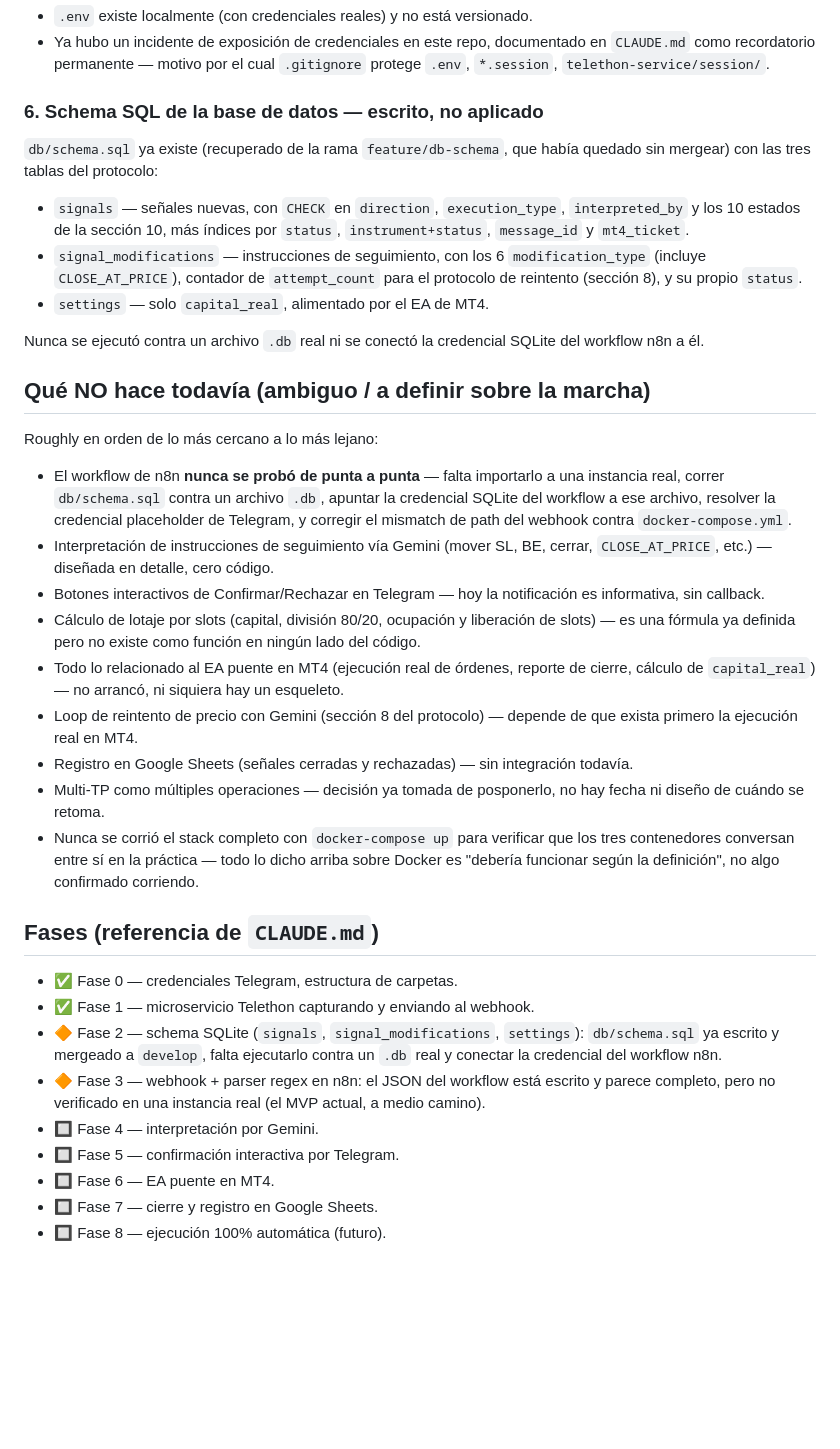
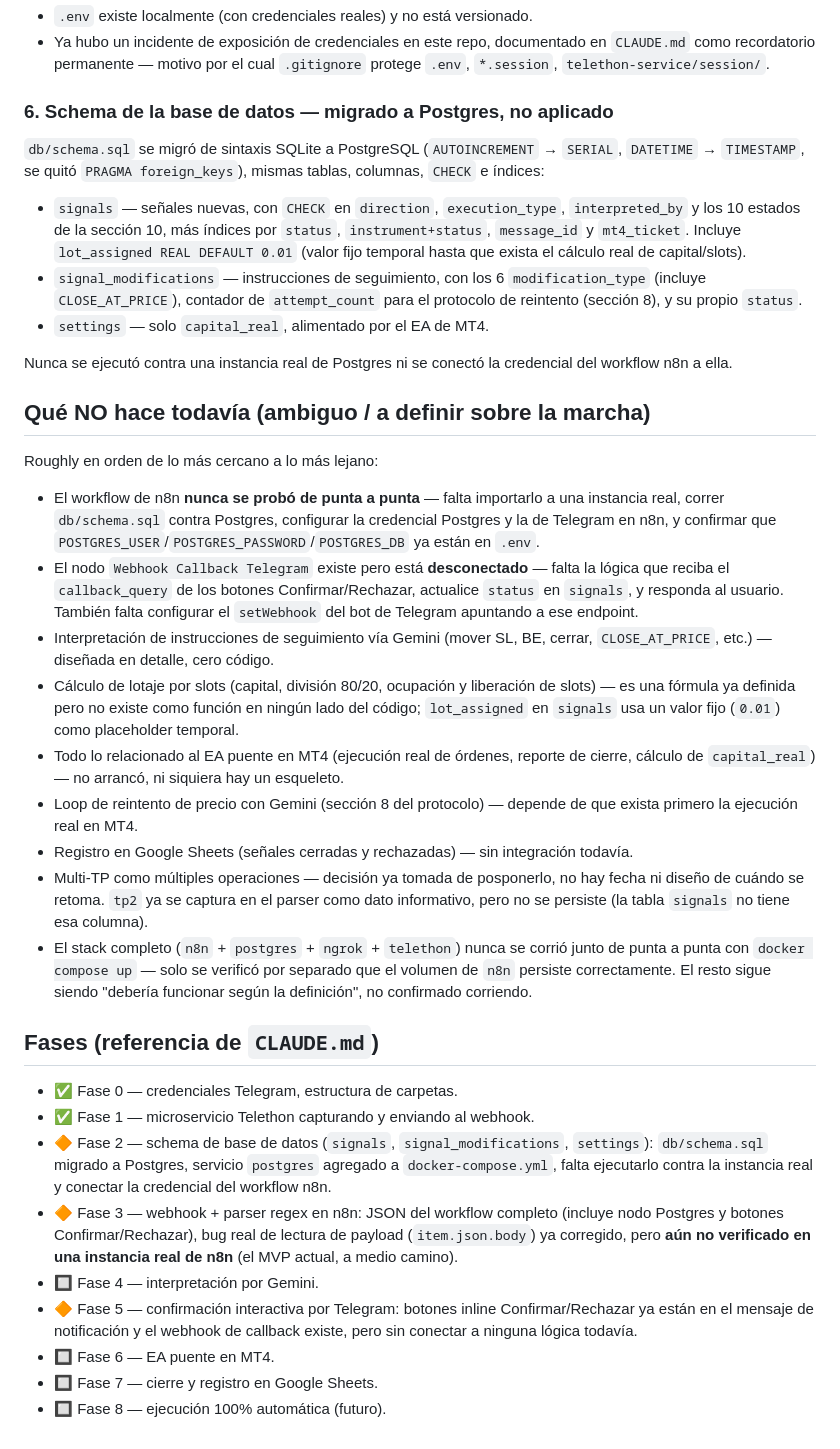
Before and after one commit to alejandro-xoxo/Kronos_Bot, a Markdown page: STATUS.md, the part around one of its changes. GitHub-like rendering; blank space fills up the shorter version.

```diff
--- a/STATUS.md
+++ b/STATUS.md
@@ -75,39 +101,45 @@ nada de lo que describe (fuera del MVP regex) está implementado.
   por el cual `.gitignore` protege `.env`, `*.session`,
   `telethon-service/session/`.
 
-### 6. Schema SQL de la base de datos — escrito, no aplicado
-`db/schema.sql` ya existe (recuperado de la rama `feature/db-schema`,
-que había quedado sin mergear) con las tres tablas del protocolo:
+### 6. Schema de la base de datos — migrado a Postgres, no aplicado
+`db/schema.sql` se migró de sintaxis SQLite a PostgreSQL
+(`AUTOINCREMENT` → `SERIAL`, `DATETIME` → `TIMESTAMP`, se quitó
+`PRAGMA foreign_keys`), mismas tablas, columnas, `CHECK` e índices:
 - `signals` — señales nuevas, con `CHECK` en `direction`,
   `execution_type`, `interpreted_by` y los 10 estados de la sección 10,
   más índices por `status`, `instrument+status`, `message_id` y
-  `mt4_ticket`.
+  `mt4_ticket`. Incluye `lot_assigned REAL DEFAULT 0.01` (valor fijo
+  temporal hasta que exista el cálculo real de capital/slots).
 - `signal_modifications` — instrucciones de seguimiento, con los 6
   `modification_type` (incluye `CLOSE_AT_PRICE`), contador de
   `attempt_count` para el protocolo de reintento (sección 8), y su
   propio `status`.
 - `settings` — solo `capital_real`, alimentado por el EA de MT4.
 
-Nunca se ejecutó contra un archivo `.db` real ni se conectó la
-credencial SQLite del workflow n8n a él.
+Nunca se ejecutó contra una instancia real de Postgres ni se conectó
+la credencial del workflow n8n a ella.
 
 ## Qué NO hace todavía (ambiguo / a definir sobre la marcha)
 
 Roughly en orden de lo más cercano a lo más lejano:
 
 - El workflow de n8n **nunca se probó de punta a punta** — falta
-  importarlo a una instancia real, correr `db/schema.sql` contra un
-  archivo `.db`, apuntar la credencial SQLite del workflow a ese
-  archivo, resolver la credencial placeholder de Telegram, y corregir
-  el mismatch de path del webhook contra `docker-compose.yml`.
+  importarlo a una instancia real, correr `db/schema.sql` contra
+  Postgres, configurar la credencial Postgres y la de Telegram en n8n,
+  y confirmar que `POSTGRES_USER`/`POSTGRES_PASSWORD`/`POSTGRES_DB`
+  ya están en `.env`.
+- El nodo `Webhook Callback Telegram` existe pero está **desconectado**
+  — falta la lógica que reciba el `callback_query` de los botones
+  Confirmar/Rechazar, actualice `status` en `signals`, y responda al
+  usuario. También falta configurar el `setWebhook` del bot de
+  Telegram apuntando a ese endpoint.
 - Interpretación de instrucciones de seguimiento vía Gemini (mover
   SL, BE, cerrar, `CLOSE_AT_PRICE`, etc.) — diseñada en detalle, cero
   código.
-- Botones interactivos de Confirmar/Rechazar en Telegram — hoy la
-  notificación es informativa, sin callback.
 - Cálculo de lotaje por slots (capital, división 80/20, ocupación y
   liberación de slots) — es una fórmula ya definida pero no existe
-  como función en ningún lado del código.
+  como función en ningún lado del código; `lot_assigned` en `signals`
+  usa un valor fijo (`0.01`) como placeholder temporal.
 - Todo lo relacionado al EA puente en MT4 (ejecución real de
   órdenes, reporte de cierre, cálculo de `capital_real`) — no
   arrancó, ni siquiera hay un esqueleto.
@@ -116,25 +148,33 @@ Roughly en orden de lo más cercano a lo más lejano:
 - Registro en Google Sheets (señales cerradas y rechazadas) — sin
   integración todavía.
 - Multi-TP como múltiples operaciones — decisión ya tomada de
-  posponerlo, no hay fecha ni diseño de cuándo se retoma.
-- Nunca se corrió el stack completo con `docker-compose up` para
-  verificar que los tres contenedores conversan entre sí en la
-  práctica — todo lo dicho arriba sobre Docker es "debería funcionar
-  según la definición", no algo confirmado corriendo.
+  posponerlo, no hay fecha ni diseño de cuándo se retoma. `tp2` ya se
+  captura en el parser como dato informativo, pero no se persiste
+  (la tabla `signals` no tiene esa columna).
+- El stack completo (`n8n` + `postgres` + `ngrok` + `telethon`) nunca
+  se corrió junto de punta a punta con `docker compose up` — solo se
+  verificó por separado que el volumen de `n8n` persiste
+  correctamente. El resto sigue siendo "debería funcionar según la
+  definición", no confirmado corriendo.
 
 ## Fases (referencia de `CLAUDE.md`)
 
 - ✅ Fase 0 — credenciales Telegram, estructura de carpetas.
 - ✅ Fase 1 — microservicio Telethon capturando y enviando al webhook.
-- 🔶 Fase 2 — schema SQLite (`signals`, `signal_modifications`,
-  `settings`): `db/schema.sql` ya escrito y mergeado a `develop`,
-  falta ejecutarlo contra un `.db` real y conectar la credencial del
-  workflow n8n.
-- 🔶 Fase 3 — webhook + parser regex en n8n: el JSON del workflow está
-  escrito y parece completo, pero no verificado en una instancia real
-  (el MVP actual, a medio camino).
+- 🔶 Fase 2 — schema de base de datos (`signals`, `signal_modifications`,
+  `settings`): `db/schema.sql` migrado a Postgres, servicio `postgres`
+  agregado a `docker-compose.yml`, falta ejecutarlo contra la instancia
+  real y conectar la credencial del workflow n8n.
+- 🔶 Fase 3 — webhook + parser regex en n8n: JSON del workflow completo
+  (incluye nodo Postgres y botones Confirmar/Rechazar), bug real de
+  lectura de payload (`item.json.body`) ya corregido, pero **aún no
+  verificado en una instancia real de n8n** (el MVP actual, a medio
+  camino).
 - 🔲 Fase 4 — interpretación por Gemini.
-- 🔲 Fase 5 — confirmación interactiva por Telegram.
+- 🔶 Fase 5 — confirmación interactiva por Telegram: botones inline
+  Confirmar/Rechazar ya están en el mensaje de notificación y el
+  webhook de callback existe, pero sin conectar a ninguna lógica
+  todavía.
 - 🔲 Fase 6 — EA puente en MT4.
 - 🔲 Fase 7 — cierre y registro en Google Sheets.
 - 🔲 Fase 8 — ejecución 100% automática (futuro).
```
Also changed, not shown: other parts of STATUS.md (+50 -24 lines).
